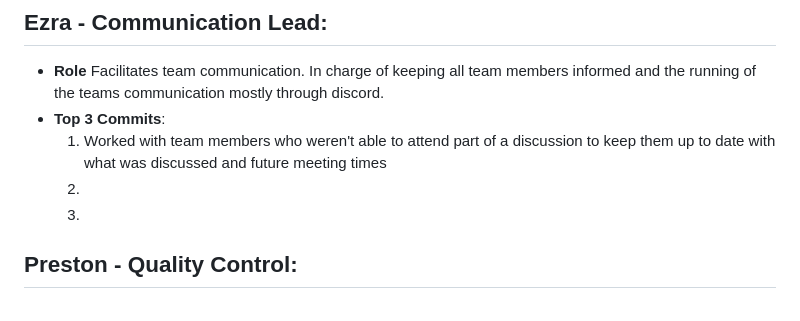
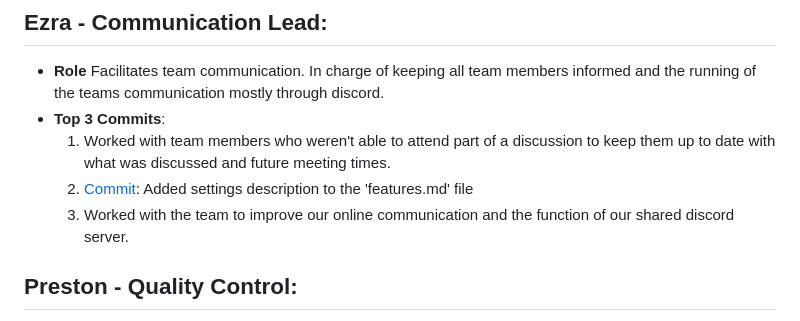
Before and after one commit to viancavarma/326-Team-5, a Markdown page: m2/roles.md, the part around the change. Rendered like a GitHub page.

Commit message:
added all 3 commits

```diff
--- a/m2/roles.md
+++ b/m2/roles.md
@@ -27,9 +27,9 @@ Anika - Note-taker:
 ## Ezra - Communication Lead:
   - **Role** Facilitates team communication. In charge of keeping all team members informed and the running of the teams communication mostly through discord.
   - **Top 3 Commits**:
-    1. Worked with team members who weren't able to attend part of a discussion to keep them up to date with what was discussed and future meeting times
-    2.
-    3.
+    1. Worked with team members who weren't able to attend part of a discussion to keep them up to date with what was discussed and future meeting times.
+    2. [Commit](https://github.com/viancavarma/326-Team-5/commit/50d3fbe696b48dd4ef8e80ab03cbef8521465d59): Added settings description to the 'features.md' file
+    3. Worked with the team to improve our online communication and the function of our shared discord server.
 ## Preston - Quality Control:
   - **Role:** Responsible for proofreading and verifying the accuracy of all documents before they are submitted. Will review of all team submissions to ensure they meet quality standards.
   - **Top 3 Commits**:
```
